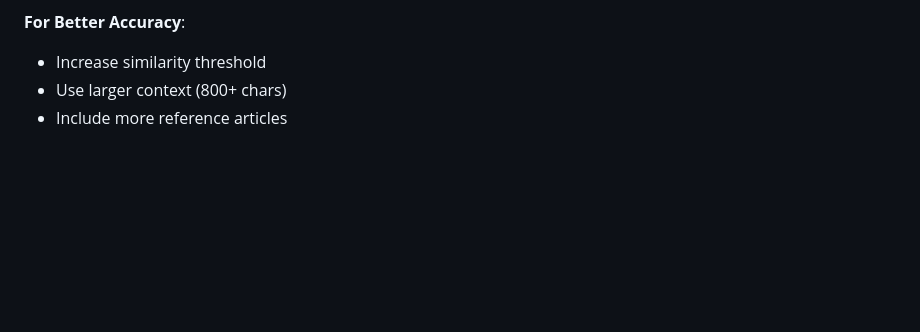
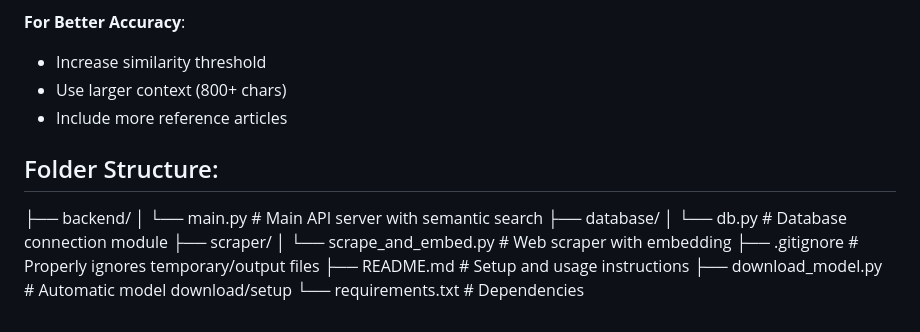
Before and after one commit to aakashcodonnier/vector-search-Chatbot, a Markdown page: README.md, the part around the change. Rendered like a GitHub page; blank space fills up the shorter version.

Commit message:
chatbot-21/01/26-2

```diff
--- a/README.md
+++ b/README.md
@@ -141,3 +141,16 @@ uvicorn backend.main:app --reload --host 127.0.0.1 --port 8000
 - Increase similarity threshold
 - Use larger context (800+ chars)
 - Include more reference articles
+
+## Folder Structure:
+
+├── backend/
+│   └── main.py          # Main API server with semantic search
+├── database/
+│   └── db.py            # Database connection module
+├── scraper/
+│   └── scrape_and_embed.py  # Web scraper with embedding
+├── .gitignore           # Properly ignores temporary/output files
+├── README.md            # Setup and usage instructions
+├── download_model.py    # Automatic model download/setup
+└── requirements.txt     # Dependencies
```
